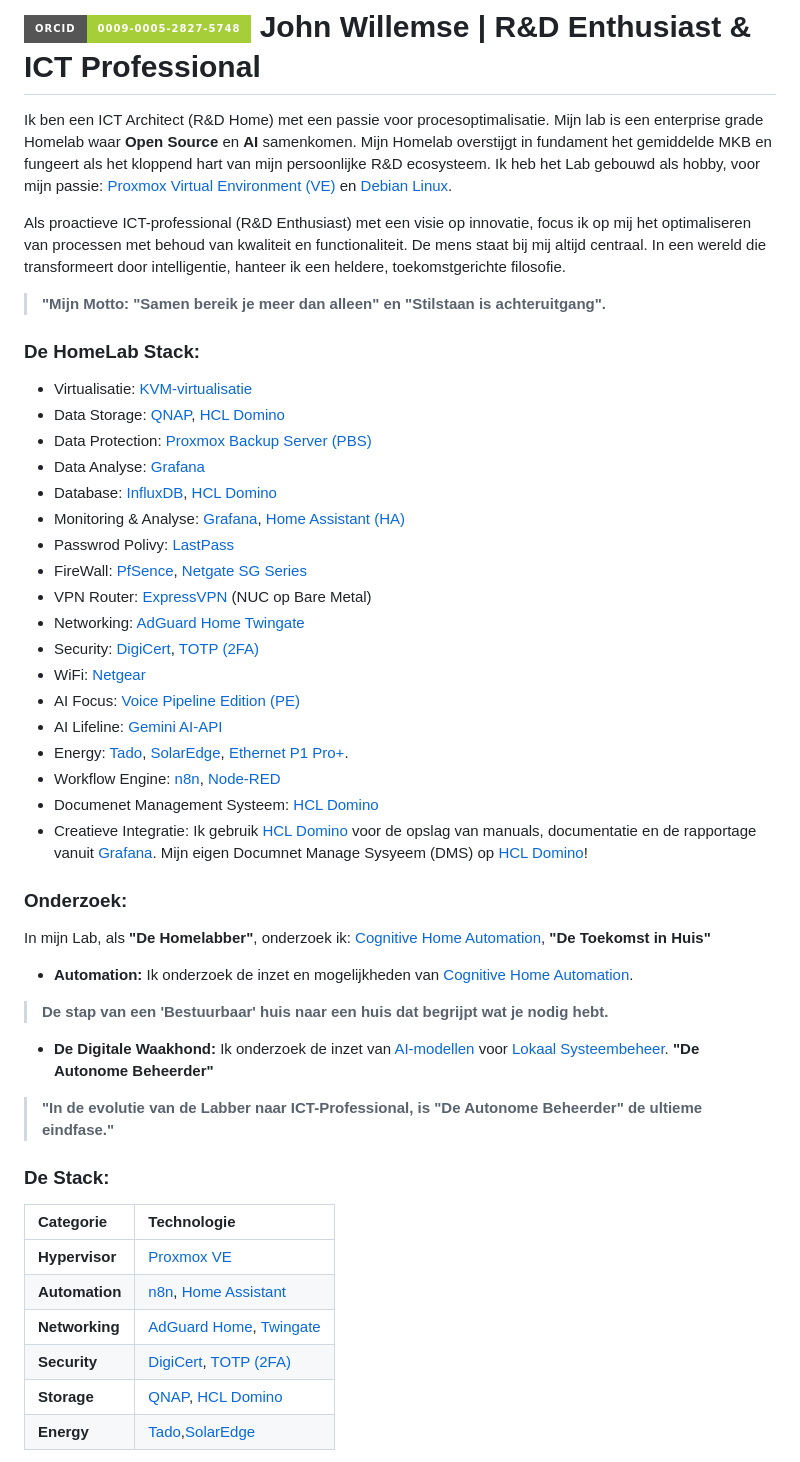
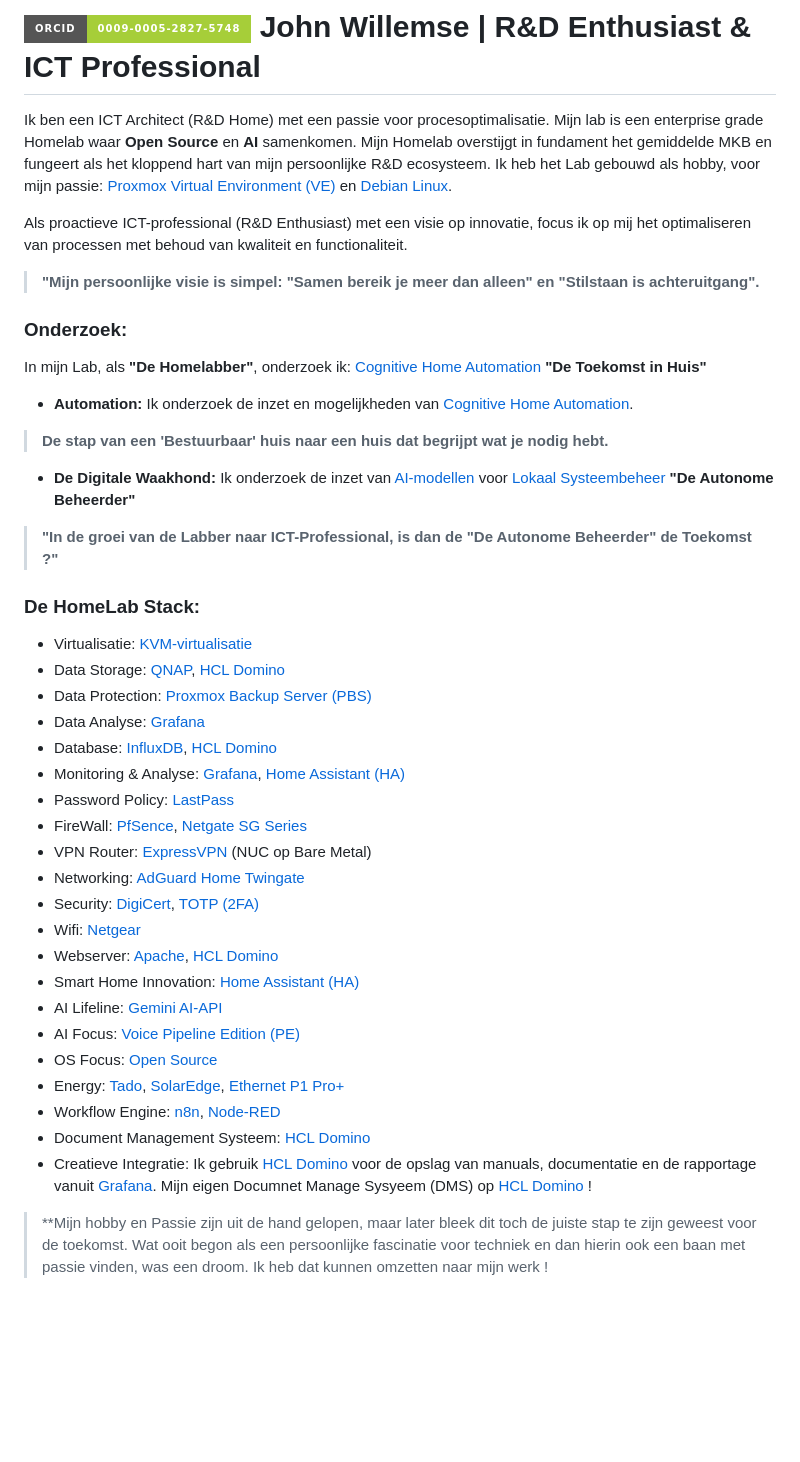
Before and after one commit to willemsej/willemsej.github.io, a Markdown page: README.md, the part around one of its changes. Rendered like a GitHub page; badges without logos; blank space fills up the shorter version.

```diff
--- a/README.md
+++ b/README.md
@@ -3,9 +3,19 @@
 Ik ben een ICT Architect (R&D Home) met een passie voor procesoptimalisatie. Mijn lab is een enterprise grade Homelab waar **Open Source** en **AI** samenkomen.
 Mijn Homelab overstijgt in fundament het gemiddelde MKB en fungeert als het kloppend hart van mijn persoonlijke R&D ecosysteem. Ik heb het Lab gebouwd als hobby, voor mijn passie: [Proxmox Virtual Environment (VE)](https://www.proxmox.com) en [Debian Linux](https://www.debian.org).
 
-Als proactieve ICT-professional (R&D Enthusiast) met een visie op innovatie, focus ik op mij het optimaliseren van processen met behoud van kwaliteit en functionaliteit. De mens staat bij mij altijd centraal. In een wereld die transformeert door intelligentie, hanteer ik een heldere, toekomstgerichte filosofie.
+Als proactieve ICT-professional (R&D Enthusiast) met een visie op innovatie, focus ik op mij het optimaliseren van processen met behoud van kwaliteit en functionaliteit.
 
-> **"Mijn Motto: "Samen bereik je meer dan alleen" en "Stilstaan is achteruitgang".**
+> **"Mijn persoonlijke visie is simpel: "Samen bereik je meer dan alleen" en "Stilstaan is achteruitgang".**
+
+### Onderzoek:
+In mijn Lab, als **"De Homelabber"**, onderzoek ik: [Cognitive Home Automation](https://en.wikipedia.org/wiki/Automation#Cognitive_automation)  **"De Toekomst in Huis"**
+* **Automation:** Ik onderzoek de inzet en mogelijkheden van [Cognitive Home Automation](https://en.wikipedia.org/wiki/Automation#Cognitive_automation).
+
+> **De stap van een 'Bestuurbaar' huis naar een huis dat begrijpt wat je nodig hebt.**
+
+* **De Digitale Waakhond:** Ik onderzoek de inzet van [AI-modellen](https://nl.wikipedia.org/wiki/Kunstmatige_intelligentie) voor [Lokaal Systeembeheer](https://nl.wikipedia.org/wiki/Systeembeheer)  **"De Autonome Beheerder"**
+
+> **"In de groei van de Labber naar ICT-Professional, is dan de **"De Autonome Beheerder"** de Toekomst ?"**
 
 ### **De HomeLab Stack:**
 * Virtualisatie: [KVM-virtualisatie](https://www.linux-kvm.org)
@@ -14,36 +24,21 @@ Als proactieve ICT-professional (R&D Enthusiast) met een visie op innovatie, foc
 * Data Analyse: [Grafana](https://grafana.com)
 * Database: [InfluxDB](https://www.influxdata.com), [HCL Domino](https://www.hcl-software.com/domino)
 * Monitoring & Analyse: [Grafana](https://grafana.com), [Home Assistant (HA)](https://www.home-assistant.io)
-* Passwrod Polivy: [LastPass](https://www.lastpass.com/)
+* Password Policy: [LastPass](https://www.lastpass.com/)
 * FireWall: [PfSence](https://www.pfsense.org/), [Netgate SG Series](https://www.netgate.com/)
 * VPN Router: [ExpressVPN](https://www.expressvpn.com/) (NUC op Bare Metal)
 * Networking: [AdGuard Home](https://adguard.com/nl/adguard-home/overview.html) [Twingate](https://www.twingate.com)
 * Security: [DigiCert](https://www.digicert.com), [TOTP (2FA)](https://en.wikipedia.org/wiki/Time-based_one-time_password)
-* WiFi: [Netgear](https://www.netgear.com/)
+* Wifi: [Netgear](https://www.netgear.com/)
+* Webserver: [Apache](https://httpd.apache.org/), [HCL Domino](https://www.hcl-software.com/domino)
+* Smart Home Innovation: [Home Assistant (HA)](https://www.home-assistant.io)
+* AI Lifeline: [Gemini AI-API](https://ai.google.dev/)
 * AI Focus: [Voice Pipeline Edition (PE)](https://voice-pe.home-assistant.io)
-* AI Lifeline: [Gemini AI-API](https://ai.google.dev/)
-* Energy: [Tado](https://www.tado.com), [SolarEdge](https://www.solaredge.com), [Ethernet P1 Pro+](https://smart-stuff.nl/).
+* OS Focus: [Open Source](https://opensource.com/)
+* Energy: [Tado](https://www.tado.com), [SolarEdge](https://www.solaredge.com), [Ethernet P1 Pro+](https://smart-stuff.nl/)
 * Workflow Engine: [n8n](https://n8n.io), [Node-RED](https://nodered.org/)
-* Documenet Management Systeem: [HCL Domino](https://www.hcl-software.com/domino)
-* Creatieve Integratie: Ik gebruik [HCL Domino](https://www.hcl-software.com/domino) voor de opslag van manuals, documentatie en de rapportage vanuit [Grafana](https://grafana.com). Mijn eigen Documnet Manage Sysyeem (DMS) op [HCL Domino](https://www.hcl-software.com/domino)!
+* Document Management Systeem: [HCL Domino](https://www.hcl-software.com/domino)
+* Creatieve Integratie: Ik gebruik [HCL Domino](https://www.hcl-software.com/domino) voor de opslag van manuals, documentatie en de rapportage vanuit [Grafana](https://grafana.com). Mijn eigen Documnet Manage Sysyeem (DMS) op [HCL Domino](https://www.hcl-software.com/domino) !
 
-### Onderzoek:
-In mijn Lab, als **"De Homelabber"**, onderzoek ik: [Cognitive Home Automation](https://en.wikipedia.org/wiki/Automation#Cognitive_automation), **"De Toekomst in Huis"**
-* **Automation:** Ik onderzoek de inzet en mogelijkheden van [Cognitive Home Automation](https://en.wikipedia.org/wiki/Automation#Cognitive_automation).
+> **Mijn hobby en Passie zijn uit de hand gelopen, maar later bleek dit toch de juiste stap te zijn geweest voor de toekomst. Wat ooit begon als een persoonlijke fascinatie voor techniek en dan hierin ook een baan met passie vinden, was een droom. Ik heb dat kunnen omzetten naar mijn werk !
 
-> **De stap van een 'Bestuurbaar' huis naar een huis dat begrijpt wat je nodig hebt.**
-
-* **De Digitale Waakhond:** Ik onderzoek de inzet van [AI-modellen](https://nl.wikipedia.org/wiki/Kunstmatige_intelligentie) voor [Lokaal Systeembeheer](https://nl.wikipedia.org/wiki/Systeembeheer). **"De Autonome Beheerder"**
-
-> **"In de evolutie van de Labber naar ICT-Professional, is **"De Autonome Beheerder"** de ultieme eindfase."**
-
-### **De Stack:**
-| Categorie | Technologie |
-| :--- | :--- |
-| **Hypervisor** | [Proxmox VE](https://www.proxmox.com) |
-| **Automation** | [n8n](https://n8n.io), [Home Assistant](https://www.home-assistant.io) |
-| **Networking** | [AdGuard Home](https://adguard.com/nl/adguard-home/overview.html), [Twingate](https://www.twingate.com) |
-| **Security** | [DigiCert](https://www.digicert.com), [TOTP (2FA)](https://en.wikipedia.org/wiki/Time-based_one-time_password) |
-| **Storage** | [QNAP](https://www.qnap.com), [HCL Domino](https://www.hcl-software.com/domino) |
-| **Energy** | [Tado](https://www.tado.com),[SolarEdge](https://www.solaredge.com) |
-
```
Also changed, not shown: other parts of README.md (+4 -25 lines).
